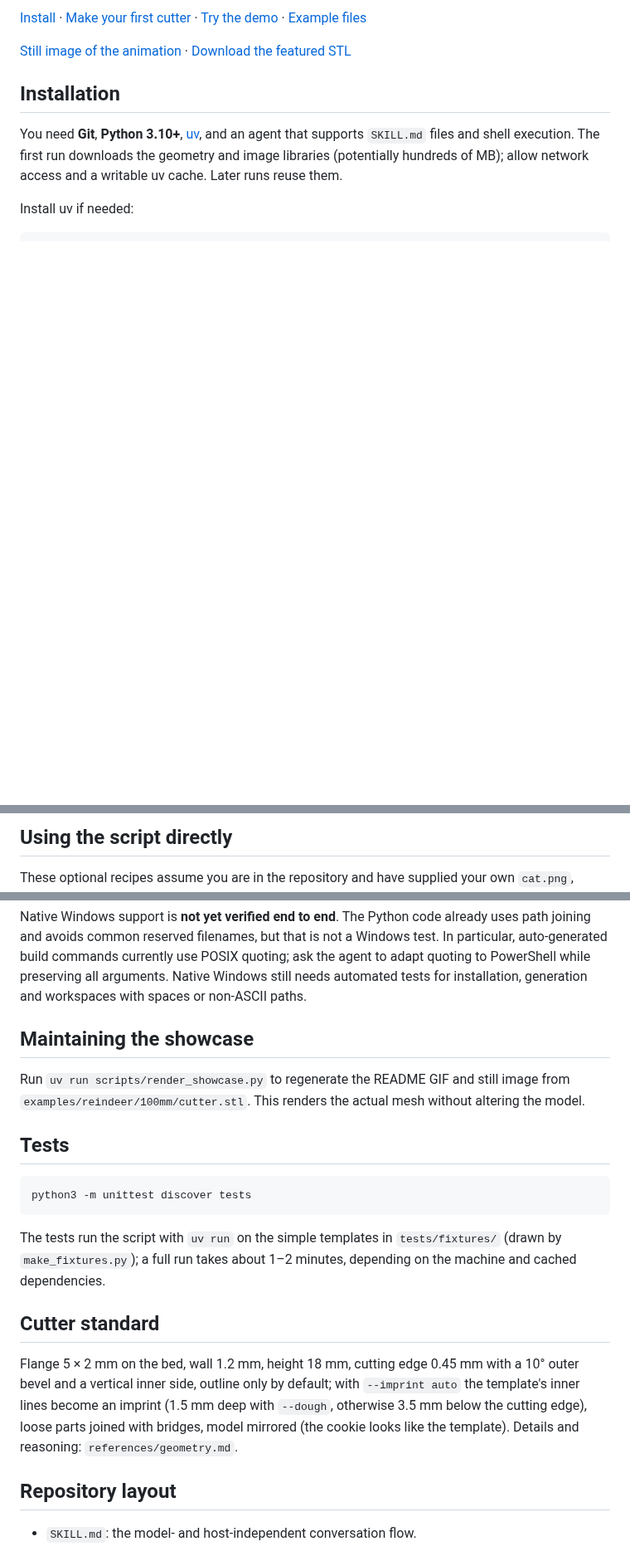
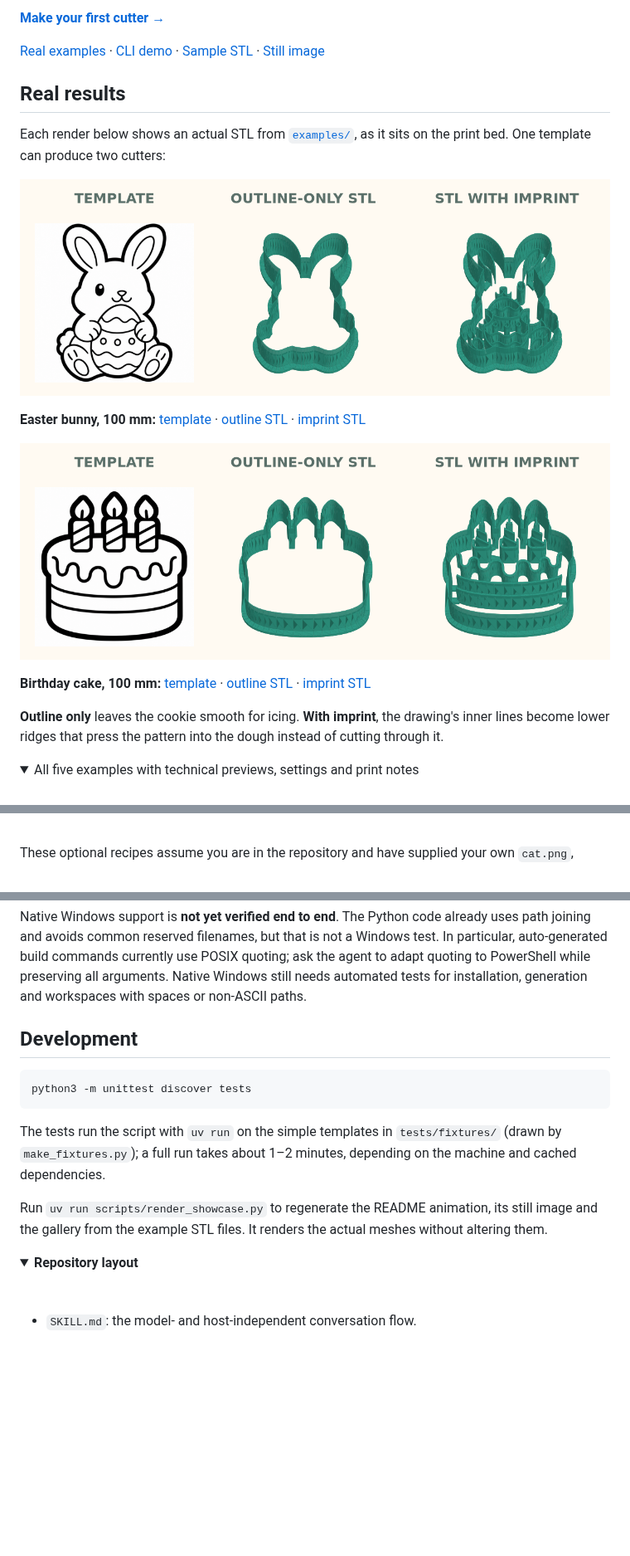
Before and after one commit to DEVividious/cookie-forge, a Markdown page: README.md, 3 parts joined by grey strips. Shown at 83% size. Drawn GitHub-style; pictures changed too: examples/gallery-birthday-cake.png (added), examples/gallery-easter-bunny.png (added); folded sections open; blank space fills up the shorter version.

````diff
--- a/README.md
+++ b/README.md
@@ -10,13 +9,24 @@ No CAD experience needed.
 
-[Install](#installation) · [Make your first cutter](#make-your-first-cutter) · [Try the demo](#try-it-without-an-agent) · [Example files](#examples)
+**[Make your first cutter →](#quick-start)**
 
-[Still image of the animation](examples/showcase.png) · [Download the featured STL](examples/reindeer/100mm/cutter.stl)
+[Real examples](#real-results) · [CLI demo](#try-it-without-an-agent) · [Sample STL](examples/reindeer/100mm/cutter.stl) · [Still image](examples/showcase.png)
 
-## Installation
+## Real results
 
-You need **Git**, **Python 3.10+**, [uv](https://docs.astral.sh/uv/getting-started/installation/),
-and an agent that supports `SKILL.md` files and shell execution. The first run downloads the
-geometry and image libraries (potentially hundreds of MB); allow network access and a writable
-uv cache. Later runs reuse them.
+Each render below shows an actual STL from [`examples/`](examples/), as it sits on the print bed.
+One template can produce two cutters:
 
-Install uv if needed:
+![Easter bunny line drawing, its outline-only cutter STL, and its STL with lower ridges that imprint the ears, face and egg pattern](examples/gallery-easter-bunny.png)
+
+**Easter bunny, 100 mm:** [template](examples/easter-bunny/100mm/source.png) · [outline STL](examples/easter-bunny/100mm/cutter.stl) · [imprint STL](examples/easter-bunny-imprint/100mm/cutter.stl)
+
+![Birthday cake line drawing, its outline-only cutter STL, and its STL with lower ridges that imprint the candles, icing drips and cake layers](examples/gallery-birthday-cake.png)
+
+**Birthday cake, 100 mm:** [template](examples/birthday-cake/100mm/source.png) · [outline STL](examples/birthday-cake/100mm/cutter.stl) · [imprint STL](examples/birthday-cake-imprint/100mm/cutter.stl)
+
+**Outline only** leaves the cookie smooth for icing. **With imprint**, the drawing's inner lines
+become lower ridges that press the pattern into the dough instead of cutting through it.
+
+<details>
+<summary>All five examples with technical previews, settings and print notes</summary>
+
@@ -190,4 +273,4 @@ open. Dough may stick there; `--smooth 0.8` would close it.
 
-## Using the script directly
+<br>
 
 These optional recipes assume you are in the repository and have supplied your own `cat.png`,
@@ -289,29 +393,23 @@ auto-generated build commands currently use POSIX quoting; ask the agent to adap
 PowerShell while preserving all arguments. Native Windows still needs automated tests for
 installation, generation and workspaces with spaces or non-ASCII paths.
 
-## Maintaining the showcase
-
-Run `uv run scripts/render_showcase.py` to regenerate the README GIF and still image from
-`examples/reindeer/100mm/cutter.stl`. This renders the actual mesh without altering the model.
-
-## Tests
+## Development
 
 ```bash
 python3 -m unittest discover tests
 ```
 
 The tests run the script with `uv run` on the simple templates in `tests/fixtures/` (drawn by
-`make_fixtures.py`); a full run takes about 1–2 minutes, depending on the machine and cached dependencies.
+`make_fixtures.py`); a full run takes about 1–2 minutes, depending on the machine and cached
+dependencies.
 
-## Cutter standard
+Run `uv run scripts/render_showcase.py` to regenerate the README animation, its still image and
+the gallery from the example STL files. It renders the actual meshes without altering them.
 
-Flange 5 × 2 mm on the bed, wall 1.2 mm, height 18 mm, cutting edge 0.45 mm with a 10° outer
-bevel and a vertical inner side, outline only by default; with `--imprint auto` the template's
-inner lines become an imprint (1.5 mm deep with `--dough`, otherwise 3.5 mm below the cutting edge), loose parts joined with bridges, model
-mirrored (the cookie looks like the template).
-Details and reasoning: `references/geometry.md`.
+<details>
+<summary><strong>Repository layout</strong></summary>
 
-## Repository layout
+<br>
 
 - `SKILL.md`: the model- and host-independent conversation flow.
 - `scripts/cookie_forge.py`: the command-line entry point (`--help` lists everything); the code is
````
Also changed, not shown: other parts of README.md (+220 -123 lines), CHANGELOG.md (+2 -0 lines), 1 other file.
